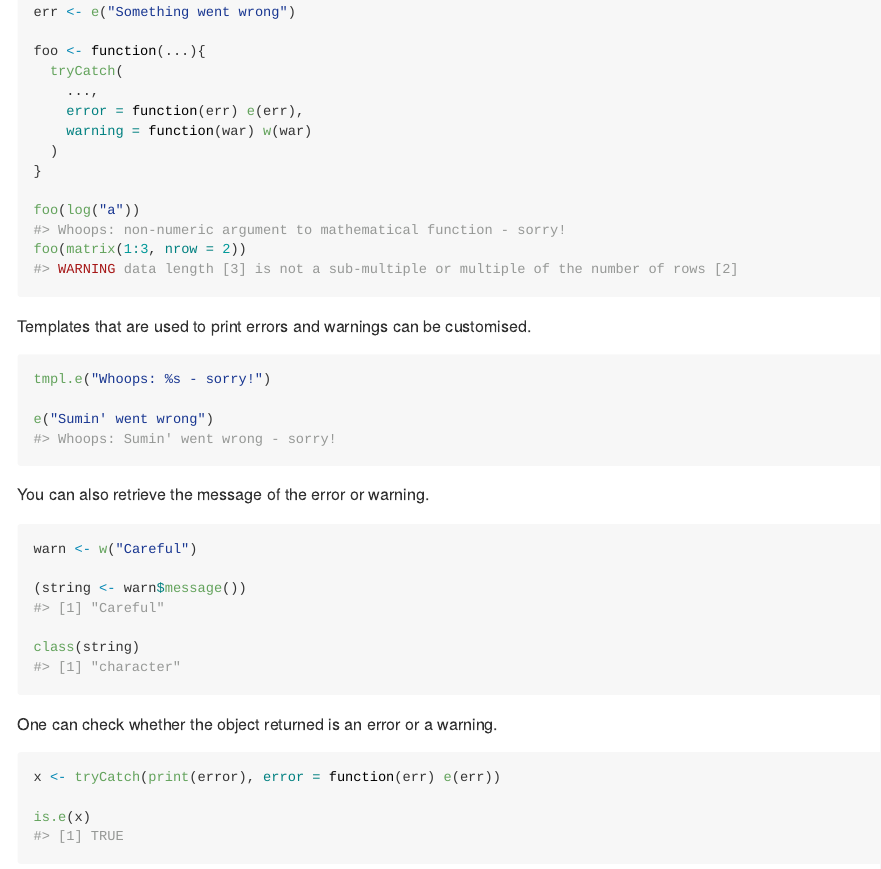
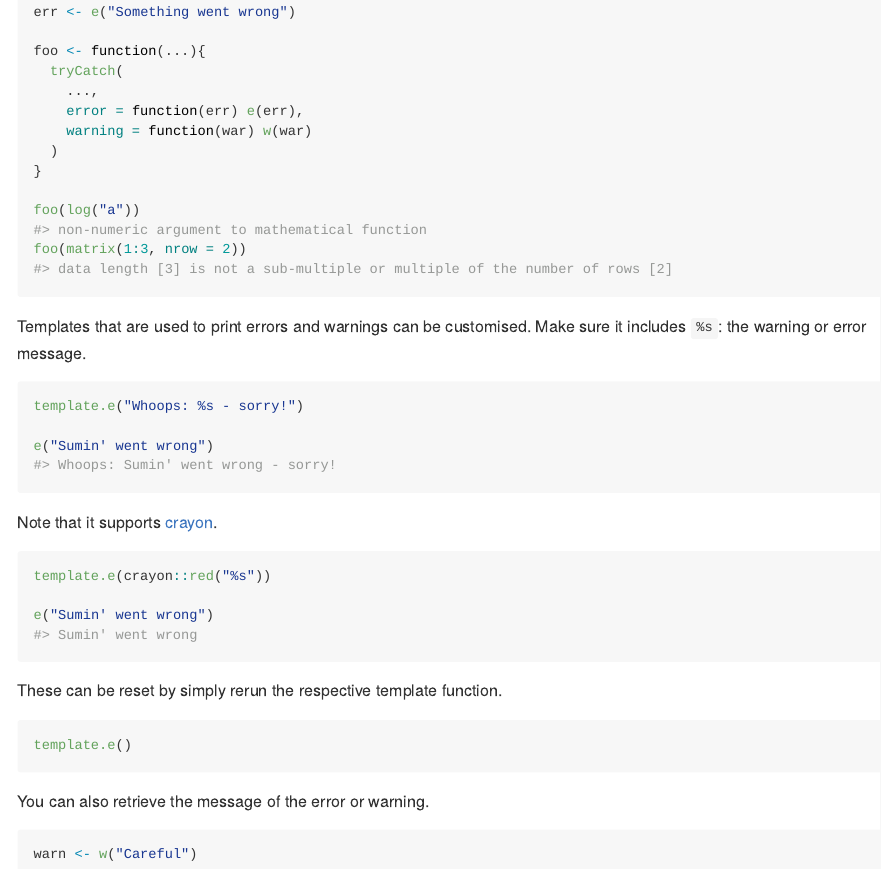
Before and after one commit to devOpifex/erratum, an R Markdown document (README.Rmd): the page in a window 1100 px wide, from 500 px down. The pictures show the output file README.md that the author committed with the source, drawn offline in the style of GitHub.

Commit message:
improve template function and docs

````diff
--- a/README.Rmd
+++ b/README.Rmd
@@ -50,12 +50,26 @@ foo(log("a"))
 foo(matrix(1:3, nrow = 2))
 ```
 
-Templates that are used to print errors and warnings can be customised.
+Templates that are used to print errors and warnings can be customised. Make sure it includes `%s`: the warning or error message.
 
 ```{r}
-tmpl.e("Whoops: %s - sorry!")
+template.e("Whoops: %s - sorry!")
 
 e("Sumin' went wrong")
+```
+
+Note that it supports [crayon](http://github.com/r-lib/crayon).
+
+```{r}
+template.e(crayon::red("%s"))
+
+e("Sumin' went wrong")
+```
+
+These can be reset by simply rerun the respective template function.
+
+```{r}
+template.e()
 ```
 
 You can also retrieve the message of the error or warning.
````
Also changed, not shown: R/template.R (+5 -9 lines), README.md, 2 other files.
